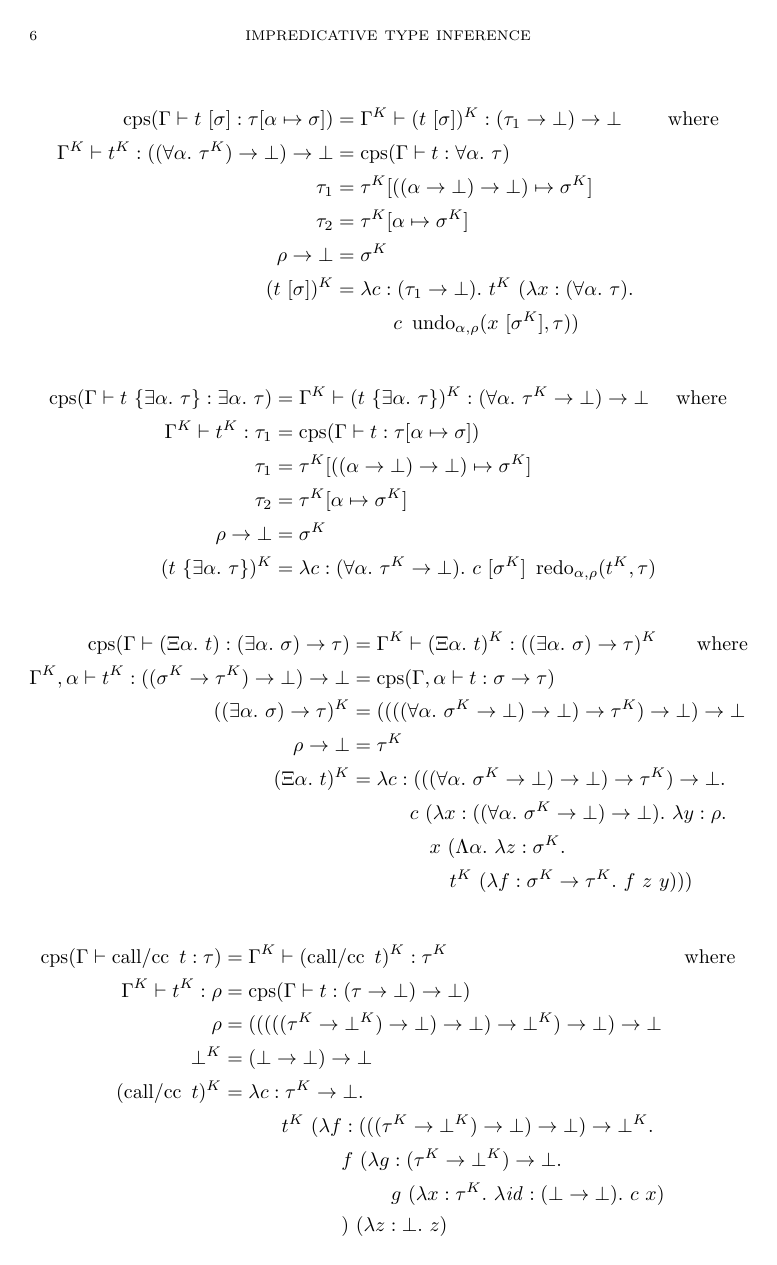
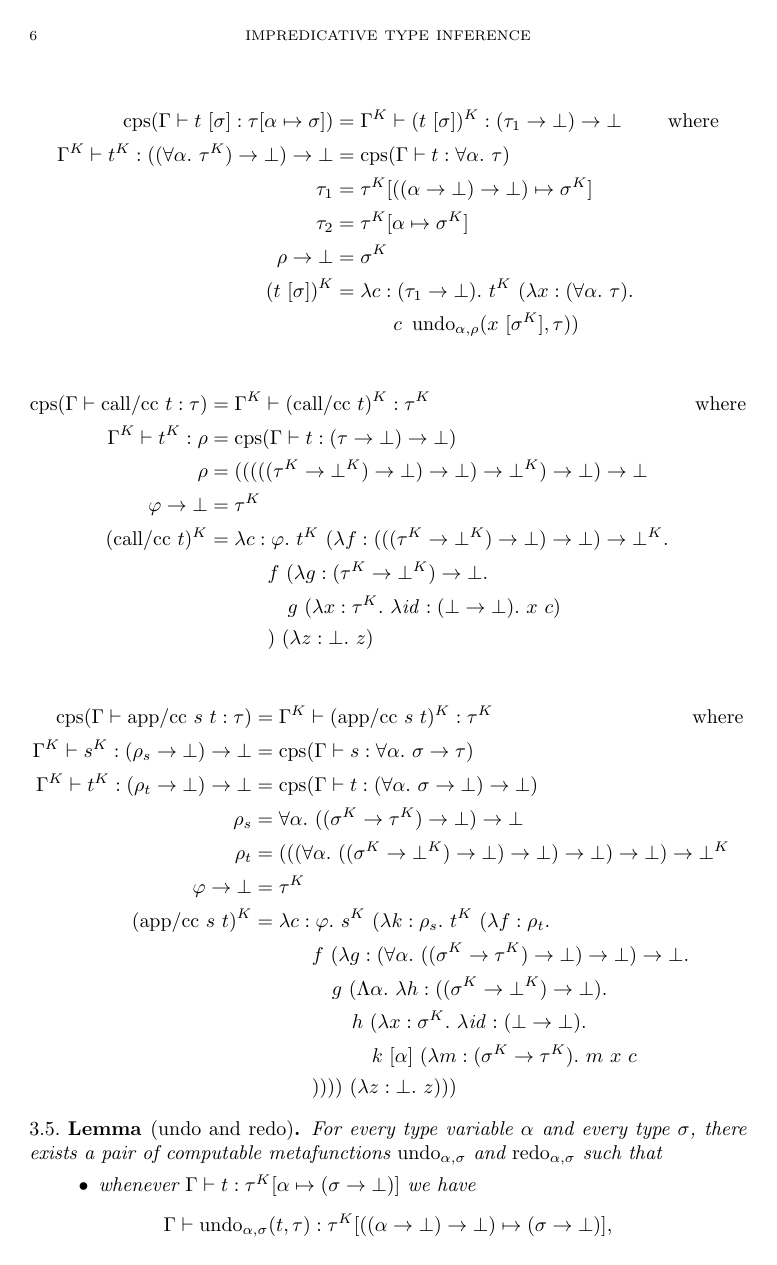
Before and after one commit to yfcai/ef, a LaTeX paper (paper/master.tex): page 6 of 7. Compiled offline with pdfLaTeX.

Commit message:
app/cc is the real existential elimination in the classical sense

```diff
--- a/paper/master.tex
+++ b/paper/master.tex
@@ -462,55 +458,6 @@ judgements in F. We shall call it ``$\Cps$''.
   c~\Undo_{\alpha,\rho}(x~[\sigma^K], \tau))
 \end{align*}
 
-% cps: existential introduction
-\begin{align*}
-\Cps(\Gamma \vdash t~\{\Ex\alpha\tau\} : \Ex\alpha\tau) & =
-  \Gamma^K \vdash (t~\{\Ex\alpha\tau\})^K :
-  (\All\alpha \tau^K \R \bot) \R \bot
-  & \mbox{where}
-  \\
-\Gamma^K \vdash t^K : \tau_1 & =
-  \Cps(\Gamma \vdash t : \tau[\alpha \mapsto \sigma])
-  \\
-\tau_1 & = \tau^K[(\Dn\alpha)\mapsto\sigma^K]
-  \\
-\tau_2 & = \tau^K[\alpha\mapsto\sigma^K]
-  \\
-\rho \R \bot & = \sigma^K
-  \\
- (t~\{\Ex\alpha\tau\})^K & =
-  \Abs{c : (\All\alpha \tau^K \R \bot)}
-  c~[\sigma^K]~\Redo_{\alpha,\rho}(t^K,\tau)
-\end{align*}
-
-% cps: existential elimination
-\begin{align*}
-\Cps(\Gamma \vdash (\Recall\alpha t) :
-    (\Ex\alpha\sigma) \R \tau) & =
-  \Gamma^K \vdash (\Recall\alpha t)^K :
-      ((\Ex\alpha\sigma) \R \tau)^K
-  \qquad \mbox{where}
-  \\
-\Gamma^K,\alpha \vdash t^K : \Dn{(\sigma^K\R\tau^K)} & =
-  \Cps(\Gamma,\alpha \vdash t : \sigma \R \tau)
-  \\
-((\Ex\alpha\sigma) \R \tau)^K & =
-  \Dn{( ((\All\alpha \sigma^K \R \bot)\R\bot) \R \tau^K)}
-  \\
-\rho \R \bot & = \tau^K
-  \\
-(\Recall\alpha t)^K & =
-  \Abs{c:(((\All\alpha \sigma^K\R\bot)\R\bot)\R\tau^K)\R\bot} \\
-  &\Indent c~(\Abs{x : ((\All\alpha \sigma^K\R\bot)\R\bot)}
-    \Abs{y : \rho} \\
-  &\Indent\hspace{1em}
-    x~(\Tabs\alpha \Abs{z : \sigma^K} \\
-  &\Indent\hspace{2em}
-    t^K~(\Abs{f : \sigma^K \R \tau^K}
-      f~z~y
-  )))
-\end{align*}
-
 % cps: call/cc
 \begin{align*}
 \Cps(\Gamma \vdash \CallCC~t : \tau) & =
@@ -524,19 +471,50 @@ judgements in F. We shall call it ``$\Cps$''.
   (((((\tau^K \R \bot^K) \R\bot)\R\bot)
     \R \bot^K) \R\bot)\R\bot
   \\
-\bot^K & = \Dn\bot
+\phi \R \bot & = \tau^K
   \\
 (\CallCC~t)^K & =
-  \Abs{c : \tau^K \R \bot}
+  \Abs{c : \phi}
+  t^K~(\Abs{f : (\Dn{(\tau^K\R\bot^K)}) \R \bot^K}
   \\ &\Indent
-  t^K~(\Abs{f : (\Dn{(\tau^K\R\bot^K)}) \R \bot^K}
-  \\ &\Indent\Indent
   f~(
   \Abs{g : (\tau^K \R \bot^K) \R \bot}
-  \\ &\Indent\Indent\hspace{2.5em}
-  g~(\Abs{x:\tau^K} \Abs{\Id : (\bot \R \bot)} c~x)
-  \\ &\Indent\Indent
+  \\ &\Indent\hspace{1em}
+  g~(\Abs{x:\tau^K} \Abs{\Id : (\bot \R \bot)} x~c)
+  \\ &\Indent
   )~(\Abs{z:\bot} z)
+\end{align*}
+
+% cps: app/cc
+\begin{align*}
+\Cps(\Gamma \vdash \AppCC~s~t : \tau) & =
+  \Gamma^K \vdash (\AppCC~s~t)^K : \tau^K
+  \hspace{10em}\mbox{where}
+  \\
+\Gamma^K \vdash s^K : \Dn{\rho_s} & =
+  \Cps(\Gamma \vdash s : \All\alpha \sigma \R \tau)
+  \\
+\Gamma^K \vdash t^K : \Dn{\rho_t} & =
+  \Cps(\Gamma \vdash t : (\All\alpha \sigma \R \bot) \R \bot)
+  \\
+\rho_s & = \All\alpha \Dn{(\sigma^K \R \tau^K)}
+  \\
+\rho_t & = (\Dn{(\All\alpha \Dn{(\sigma^K\R\bot^K)})}) \R \bot^K
+  \\
+\phi \R \bot & = \tau^K
+  \\
+(\AppCC~s~t)^K & =
+  \Abs{c:\phi} s^K~(\Abs{k : \rho_s} t^K~(\Abs{f:\rho_t}
+  \\ &\Indent
+  f~(\Abs{g : (\All\alpha ((\sigma^K \R \tau^K) \R\bot) \R\bot) \R\bot}
+  \\ &\Indent\hspace{1em}
+  g~(\Tabs\alpha \Abs{h : ((\sigma^K \R \bot^K) \R \bot)}
+  \\ &\Indent\hspace{2em}
+  h~(\Abs{x : \sigma^K}\Abs{\Id : (\bot\R\bot)}
+  \\ &\Indent\hspace{3em}
+  k~[\alpha]~(\Abs{m : (\sigma^K \R \tau^K)} m~x~c
+  \\ &\Indent
+  ))))~(\Abs{z : \bot}z)))
 \end{align*}
 
 \begin{lemma}
```
Also changed, not shown: paper/master.tex (24 more changed lines).
